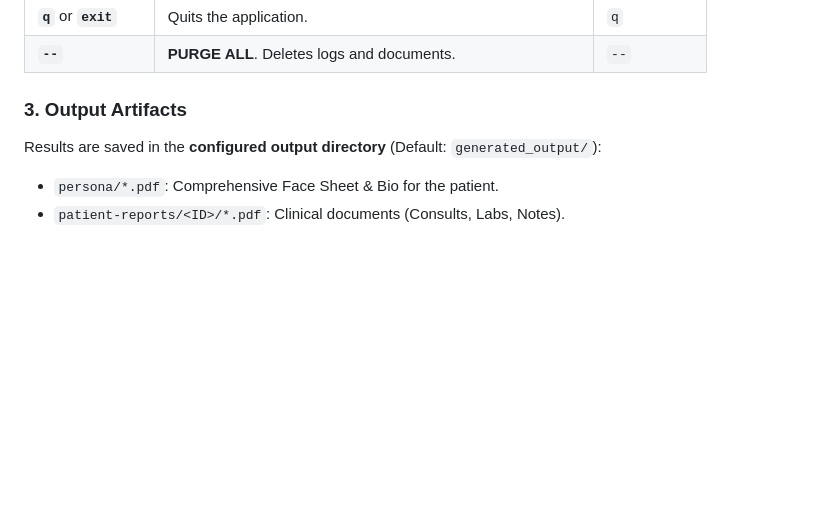
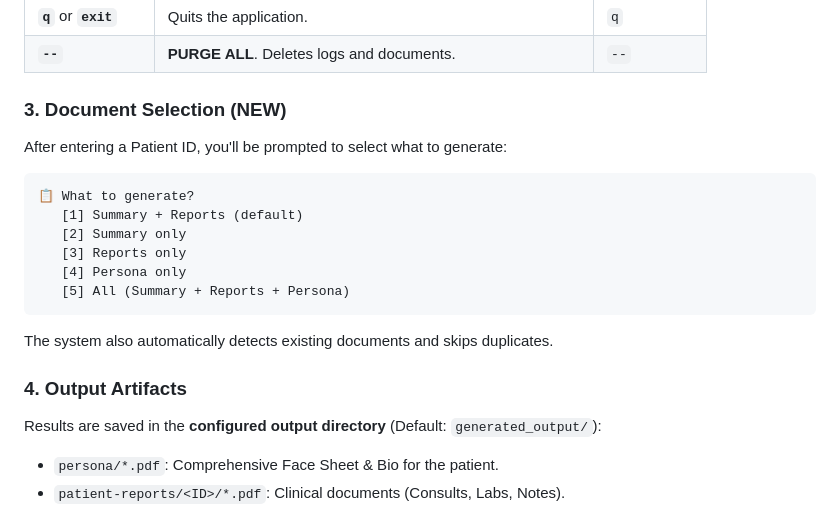
Before and after one commit to akshaykumarar3/pdgenerator, a Markdown page: README.md, the part around the change. GitHub-like rendering; blank space fills up the shorter version.

Commit message:
docs: add AI_CONTEXT.md, update README and ARCHITECTURE with new features

````diff
--- a/README.md
+++ b/README.md
@@ -32,7 +32,22 @@ Once launched, you will see a prompt: `🎯 Enter Patient ID (or '*' for Batch,
 | **`q`** or **`exit`** | Quits the application. | `q` |
 | **`--`** | **PURGE ALL**. Deletes logs and documents. | `--` |
 
-### 3. Output Artifacts
+### 3. Document Selection (NEW)
+
+After entering a Patient ID, you'll be prompted to select what to generate:
+
+```
+📋 What to generate?
+   [1] Summary + Reports (default)
+   [2] Summary only
+   [3] Reports only
+   [4] Persona only
+   [5] All (Summary + Reports + Persona)
+```
+
+The system also automatically detects existing documents and skips duplicates.
+
+### 4. Output Artifacts
 
 Results are saved in the **configured output directory** (Default: `generated_output/`):
 
````
Also changed, not shown: AI_CONTEXT.md (added, +123 -0 lines), ARCHITECTURE.md (+7 -1 lines).
